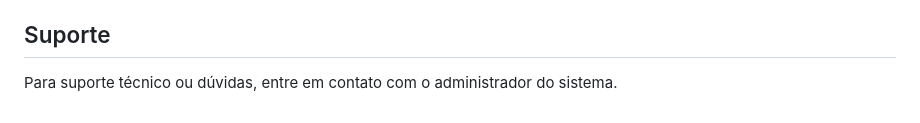
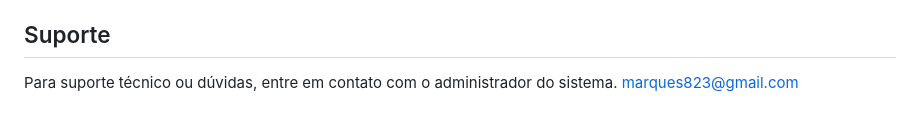
Before and after one commit to marques823/helpdesk, a Markdown page: README.md, the part around the change. GitHub-like rendering.

Commit message:
Atualizar o README.md
inclusão de e-mail para contato

```diff
--- a/README.md
+++ b/README.md
@@ -126,4 +126,4 @@
 8. Iniciar servidor: `gunicorn -c gunicorn_config.py helpdesk_app.wsgi:application`
 
 ## Suporte
-Para suporte técnico ou dúvidas, entre em contato com o administrador do sistema.
+Para suporte técnico ou dúvidas, entre em contato com o administrador do sistema. marques823@gmail.com
```
